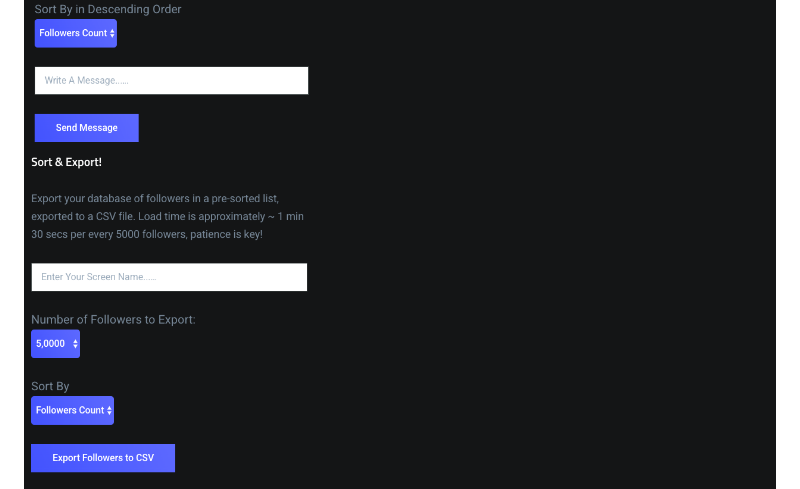
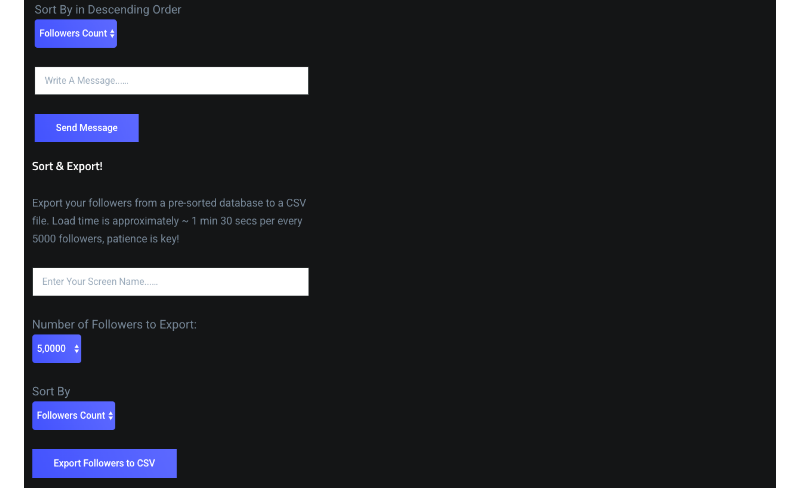
Before and after one commit to npgeorge/twitter-bounty, a Markdown page: README.md, the part around the change. Drawn GitHub-style; pictures changed too: images_github/landing_3_se_v2.png (added).

```diff
--- a/README.md
+++ b/README.md
@@ -7,7 +7,7 @@
 
 <img src="https://github.com/npgeorge/twitter-bounty/blob/master/images_github/landing_2_dm.png" alt="drawing" align="middle" width="800"/>
 
-<img src="https://github.com/npgeorge/twitter-bounty/blob/master/images_github/landing_3_se.png" alt="drawing" align="middle" width="800"/>
+<img src="https://github.com/npgeorge/twitter-bounty/blob/master/images_github/landing_3_se_v2.png" alt="drawing" align="middle" width="800"/>
 
 <img src="https://github.com/npgeorge/twitter-bounty/blob/master/images_github/landing_4.png" alt="drawing" align="middle" width="800"/>
 
```
Also changed, not shown: 1 other file.
